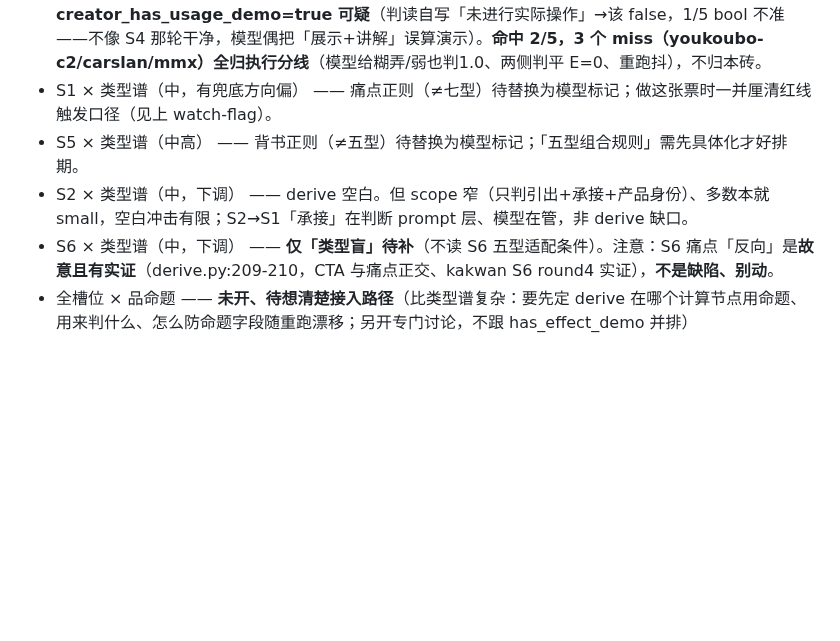
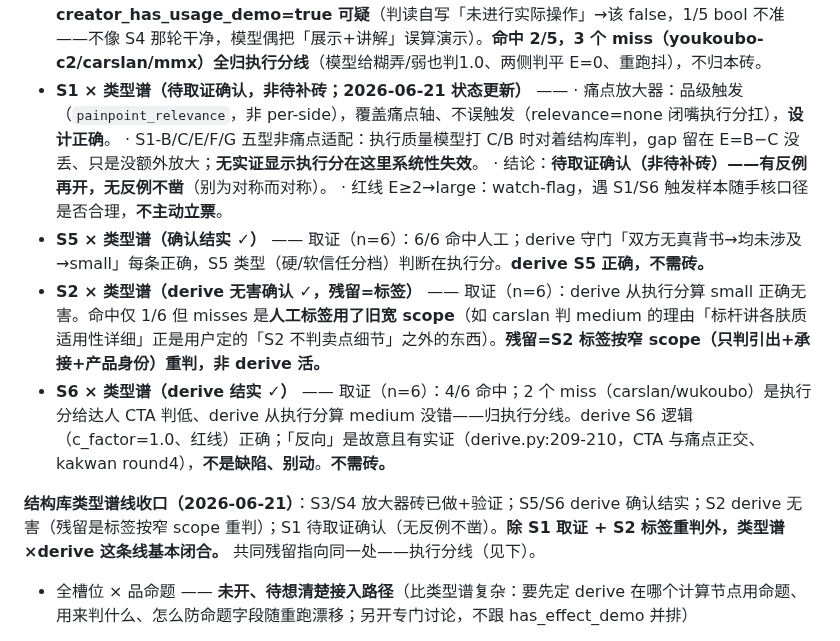
Before and after one commit to bobwongagi-code/Flayr, a Markdown page: TODO.md, the part around the change. Drawn GitHub-style; blank space fills up the shorter version.

Commit message:
§ROOT：结构库类型谱线收口——S5/S6 确认结实，S2 derive 无害(残留=标签)，S1 待取证确认
取证 n=6：S5 6/6(守门正确)、S6 4/6(2 miss 归执行分非 derive)、S2 derive 算 small 正确
(1/6 是旧宽 scope 标签的锅)、S1 痛点放大器品级触发设计正确(非待补砖,无反例不凿)。
除 S1 取证+S2 标签重判外，类型谱×derive 线基本闭合。共同残留指向执行分线。

Co-Authored-By: Claude Opus 4.8 <noreply@anthropic.com>

```diff
--- a/TODO.md
+++ b/TODO.md
@@ -47,10 +47,16 @@
 **进度（按槽位 × 地基）**：
 - **S4 × 类型谱（机制成立 ✓）** —— `has_effect_demo`，代码 commit 24e868b，**真模型验证通过（n=5，2026-06-21）**：skincare bench-true/creator-false→放大器触发→medium变large命中；carslan/colorkey/mmx 两侧 true→3/3 正确不触发；youkoubo-c2 creator-true（达人真有冰沙过程可视化，只是晃动）→正确不触发。机制成立：布尔可靠、该触发触发、不误触发、措辞漂移根治。**遗留 miss（youkoubo-c2 small/mmx small）归执行分线（模型欠区分糊弄/高估达人），不归本砖。** 剩：类型适配待补（has_effect_demo 只验存在性不验适配条件，偏执行分的活）。
 - **S3 × 类型谱（机制成立 ✓）** —— `has_usage_demo`，commit 7d3609a。**真模型验证通过（n=5，2026-06-21）**：skincare creator-false（C=0，达人没演使用）→放大器触发→large命中；carslan/wukoubo/mmx 两侧 true→3/3 不误触发；youkoubo-c2 creator-true（真有搅拌过程只晃动）→正确不触发。机制成立：该触发触发、不误触发。**caveat：mmx creator_has_usage_demo=true 可疑**（判读自写「未进行实际操作」→该 false，1/5 bool 不准——不像 S4 那轮干净，模型偶把「展示+讲解」误算演示）。**命中 2/5，3 个 miss（youkoubo-c2/carslan/mmx）全归执行分线**（模型给糊弄/弱也判1.0、两侧判平 E=0、重跑抖），不归本砖。
-- S1 × 类型谱（中，有兜底方向偏） —— 痛点正则（≠七型）待替换为模型标记；做这张票时一并厘清红线触发口径（见上 watch-flag）。
-- S5 × 类型谱（中高） —— 背书正则（≠五型）待替换为模型标记；「五型组合规则」需先具体化才好排期。
-- S2 × 类型谱（中，下调） —— derive 空白。但 scope 窄（只判引出+承接+产品身份）、多数本就 small，空白冲击有限；S2→S1「承接」在判断 prompt 层、模型在管，非 derive 缺口。
-- S6 × 类型谱（中，下调） —— **仅「类型盲」待补**（不读 S6 五型适配条件）。注意：S6 痛点「反向」是**故意且有实证**（derive.py:209-210，CTA 与痛点正交、kakwan S6 round4 实证），**不是缺陷、别动**。
+- **S1 × 类型谱（待取证确认，非待补砖；2026-06-21 状态更新）** ——
+  · 痛点放大器：品级触发（`painpoint_relevance`，非 per-side），覆盖痛点轴、不误触发（relevance=none 闭嘴执行分扛），**设计正确**。
+  · S1-B/C/E/F/G 五型非痛点适配：执行质量模型打 C/B 时对着结构库判，gap 留在 E=B−C 没丢、只是没额外放大；**无实证显示执行分在这里系统性失效**。
+  · 结论：**待取证确认（非待补砖）——有反例再开，无反例不凿**（别为对称而对称）。
+  · 红线 E≥2→large：watch-flag，遇 S1/S6 触发样本随手核口径是否合理，**不主动立票**。
+- **S5 × 类型谱（确认结实 ✓）** —— 取证（n=6）：6/6 命中人工；derive 守门「双方无真背书→均未涉及→small」每条正确，S5 类型（硬/软信任分档）判断在执行分。**derive S5 正确，不需砖。**
+- **S2 × 类型谱（derive 无害确认 ✓，残留=标签）** —— 取证（n=6）：derive 从执行分算 small 正确无害。命中仅 1/6 但 misses 是**人工标签用了旧宽 scope**（如 carslan 判 medium 的理由「标杆讲各肤质适用性详细」正是用户定的「S2 不判卖点细节」之外的东西）。**残留=S2 标签按窄 scope（只判引出+承接+产品身份）重判，非 derive 活。**
+- **S6 × 类型谱（derive 结实 ✓）** —— 取证（n=6）：4/6 命中；2 个 miss（carslan/wukoubo）是执行分给达人 CTA 判低、derive 从执行分算 medium 没错——归执行分线。derive S6 逻辑（c_factor=1.0、红线）正确；「反向」是故意且有实证（derive.py:209-210，CTA 与痛点正交、kakwan round4），**不是缺陷、别动**。**不需砖。**
+
+**结构库类型谱线收口（2026-06-21）**：S3/S4 放大器砖已做+验证；S5/S6 derive 确认结实；S2 derive 无害（残留是标签按窄 scope 重判）；S1 待取证确认（无反例不凿）。**除 S1 取证 + S2 标签重判外，类型谱×derive 这条线基本闭合。** 共同残留指向同一处——执行分线（见下）。
 - 全槽位 × 品命题 —— **未开、待想清楚接入路径**（比类型谱复杂：要先定 derive 在哪个计算节点用命题、用来判什么、怎么防命题字段随重跑漂移；另开专门讨论，不跟 has_effect_demo 并排）
 
 **执行分线（S3+S4 两轮验证共同指向，下一个真天花板，但用户 2026-06-21 选择先把 S1-S6 结构库弄结实再转）**：两块放大器砖（S3/S4）都验证工作，但所有 miss 无一例外卡执行分——①模型给糊弄/弱的达人也判「合格1.0」②两侧判平1.0→E=0 一律塌 small ③执行分重跑还抖（§0）。放大器只能处理「一侧演一侧没演」的硬不对称；「两侧都演、差在演得好不好」全压执行分，而它欠区分又不稳。**价值比再凿 S1/S5 大，但按用户选择 PARK，等结构库 S1-S6 收口后再开。**
```
